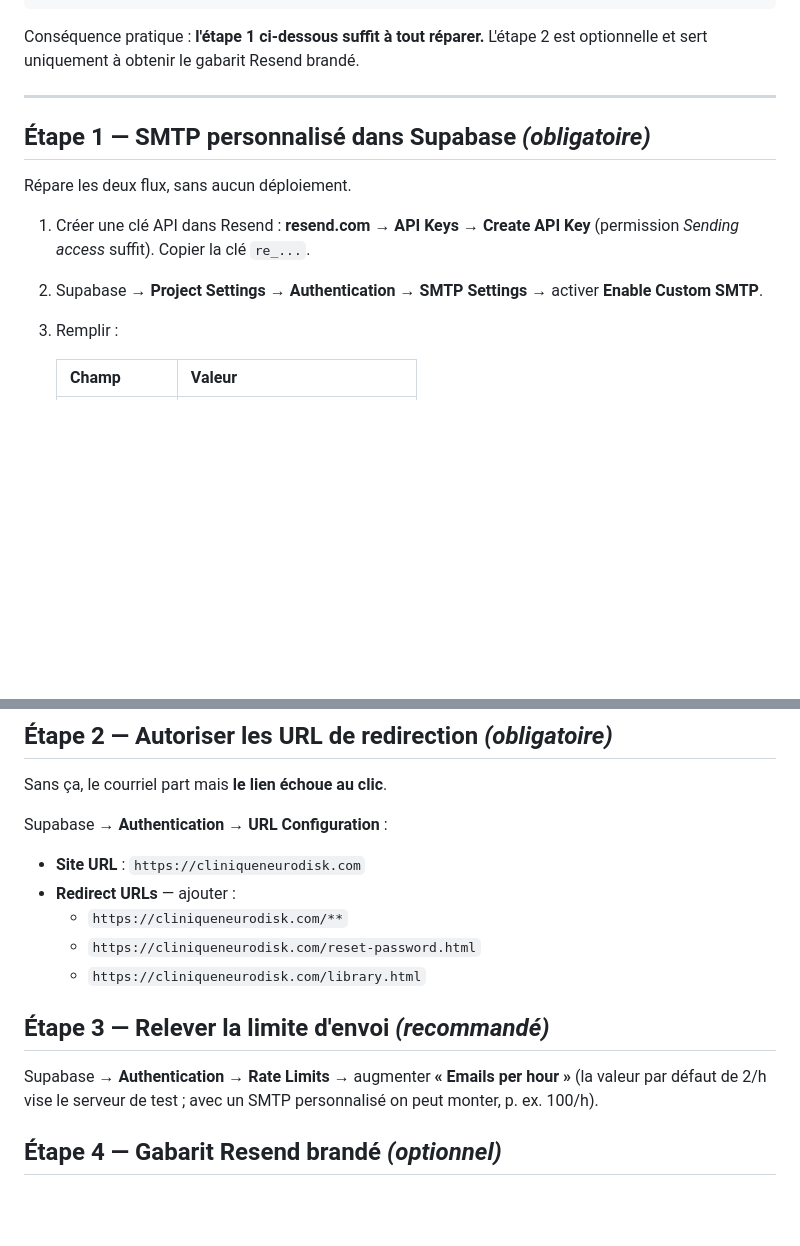
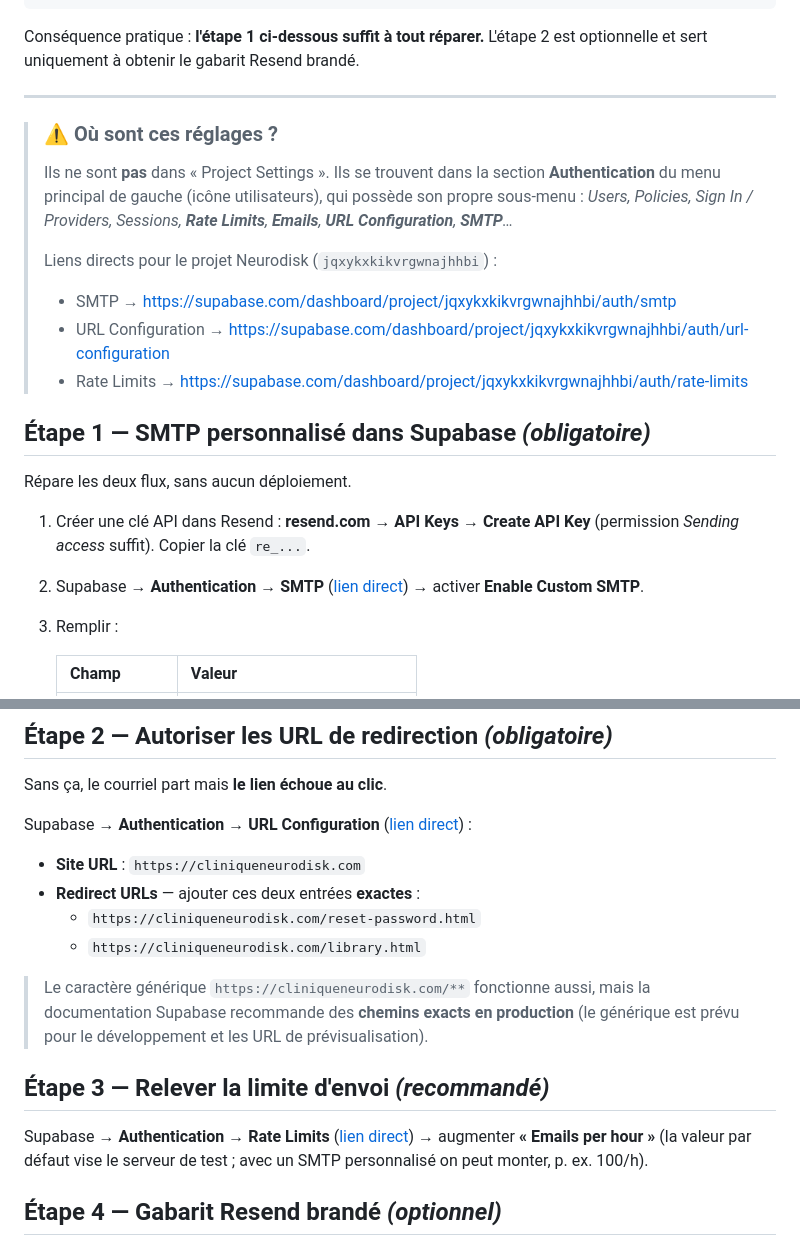
Before and after one commit to Neurodisk/neurodisk, a Markdown page: docs/procedure-courriels-auth.md, 2 parts joined by grey strips. Rendered like a GitHub page; blank space fills up the shorter version.

Commit message:
Doc courriels auth : corriger le chemin des réglages Supabase
Les réglages SMTP / URL Configuration / Rate Limits ne sont pas dans
"Project Settings" mais dans la section Authentication du menu principal
(vérifié dans la documentation Supabase). Ajout des liens directs vers le
projet et des chemins de redirection exacts (recommandés en production
plutôt que le générique **).

Co-Authored-By: Claude Opus 5 <noreply@anthropic.com>

```diff
--- a/docs/procedure-courriels-auth.md
+++ b/docs/procedure-courriels-auth.md
@@ -35,12 +35,20 @@ Conséquence pratique : **l'étape 1 ci-dessous suffit à tout réparer.** L'ét
 
 ---
 
+> ### ⚠️ Où sont ces réglages ?
+> Ils ne sont **pas** dans « Project Settings ». Ils se trouvent dans la section **Authentication** du menu principal de gauche (icône utilisateurs), qui possède son propre sous-menu : *Users, Policies, Sign In / Providers, Sessions, **Rate Limits**, **Emails**, **URL Configuration**, **SMTP**…*
+>
+> Liens directs pour le projet Neurodisk (`jqxykxkikvrgwnajhhbi`) :
+> - SMTP → https://supabase.com/dashboard/project/jqxykxkikvrgwnajhhbi/auth/smtp
+> - URL Configuration → https://supabase.com/dashboard/project/jqxykxkikvrgwnajhhbi/auth/url-configuration
+> - Rate Limits → https://supabase.com/dashboard/project/jqxykxkikvrgwnajhhbi/auth/rate-limits
+
 ## Étape 1 — SMTP personnalisé dans Supabase *(obligatoire)*
 
 Répare les deux flux, sans aucun déploiement.
 
 1. Créer une clé API dans Resend : **resend.com → API Keys → Create API Key** (permission *Sending access* suffit). Copier la clé `re_...`.
-2. Supabase → **Project Settings → Authentication → SMTP Settings** → activer **Enable Custom SMTP**.
+2. Supabase → **Authentication → SMTP** ([lien direct](https://supabase.com/dashboard/project/jqxykxkikvrgwnajhhbi/auth/smtp)) → activer **Enable Custom SMTP**.
 3. Remplir :
 
    | Champ | Valeur |
@@ -60,17 +68,18 @@ Répare les deux flux, sans aucun déploiement.
 
 Sans ça, le courriel part mais **le lien échoue au clic**.
 
-Supabase → **Authentication → URL Configuration** :
+Supabase → **Authentication → URL Configuration** ([lien direct](https://supabase.com/dashboard/project/jqxykxkikvrgwnajhhbi/auth/url-configuration)) :
 
 - **Site URL** : `https://cliniqueneurodisk.com`
-- **Redirect URLs** — ajouter :
-  - `https://cliniqueneurodisk.com/**`
+- **Redirect URLs** — ajouter ces deux entrées **exactes** :
   - `https://cliniqueneurodisk.com/reset-password.html`
   - `https://cliniqueneurodisk.com/library.html`
 
+> Le caractère générique `https://cliniqueneurodisk.com/**` fonctionne aussi, mais la documentation Supabase recommande des **chemins exacts en production** (le générique est prévu pour le développement et les URL de prévisualisation).
+
 ## Étape 3 — Relever la limite d'envoi *(recommandé)*
 
-Supabase → **Authentication → Rate Limits** → augmenter **« Emails per hour »** (la valeur par défaut de 2/h vise le serveur de test ; avec un SMTP personnalisé on peut monter, p. ex. 100/h).
+Supabase → **Authentication → Rate Limits** ([lien direct](https://supabase.com/dashboard/project/jqxykxkikvrgwnajhhbi/auth/rate-limits)) → augmenter **« Emails per hour »** (la valeur par défaut vise le serveur de test ; avec un SMTP personnalisé on peut monter, p. ex. 100/h).
 
 ## Étape 4 — Gabarit Resend brandé *(optionnel)*
 
```
